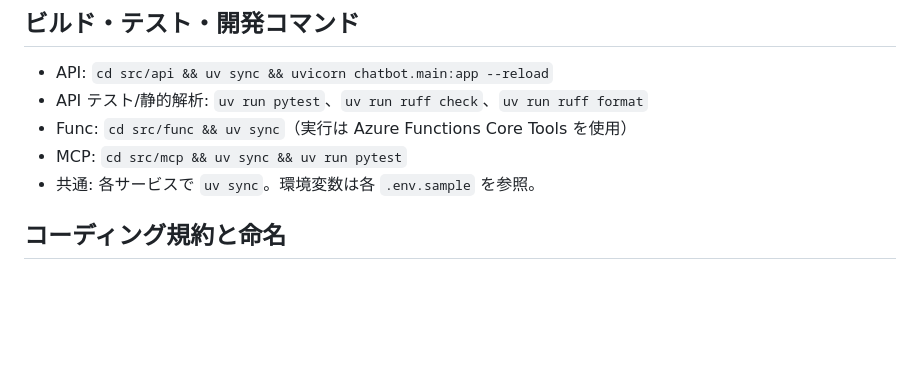
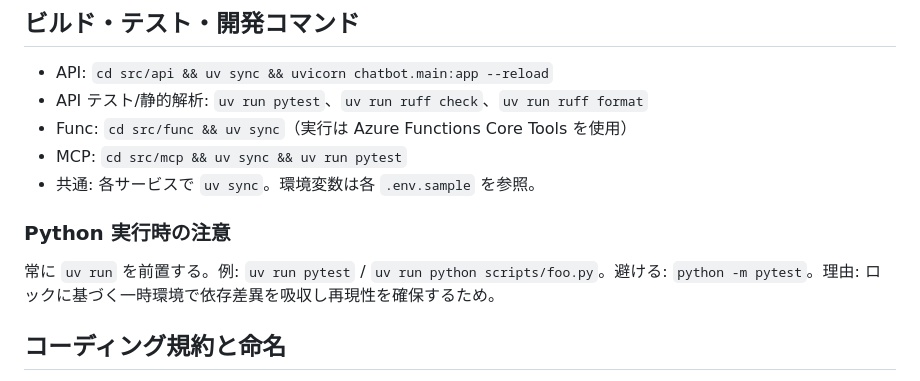
Before and after one commit to Tomodo1773/line-character-agent, a Markdown page: AGENTS.md, the part around the change. GitHub-like rendering; blank space fills up the shorter version.

Commit message:
docs: Python実行時の注意を追加

```diff
--- a/AGENTS.md
+++ b/AGENTS.md
@@ -30,6 +30,10 @@
 - Func: `cd src/func && uv sync`（実行は Azure Functions Core Tools を使用）
 - MCP: `cd src/mcp && uv sync && uv run pytest`
 - 共通: 各サービスで `uv sync`。環境変数は各 `.env.sample` を参照。
+
+### Python 実行時の注意
+
+常に `uv run` を前置する。例: `uv run pytest` / `uv run python scripts/foo.py`。避ける: `python -m pytest`。理由: ロックに基づく一時環境で依存差異を吸収し再現性を確保するため。
 
 ## コーディング規約と命名
 
```
